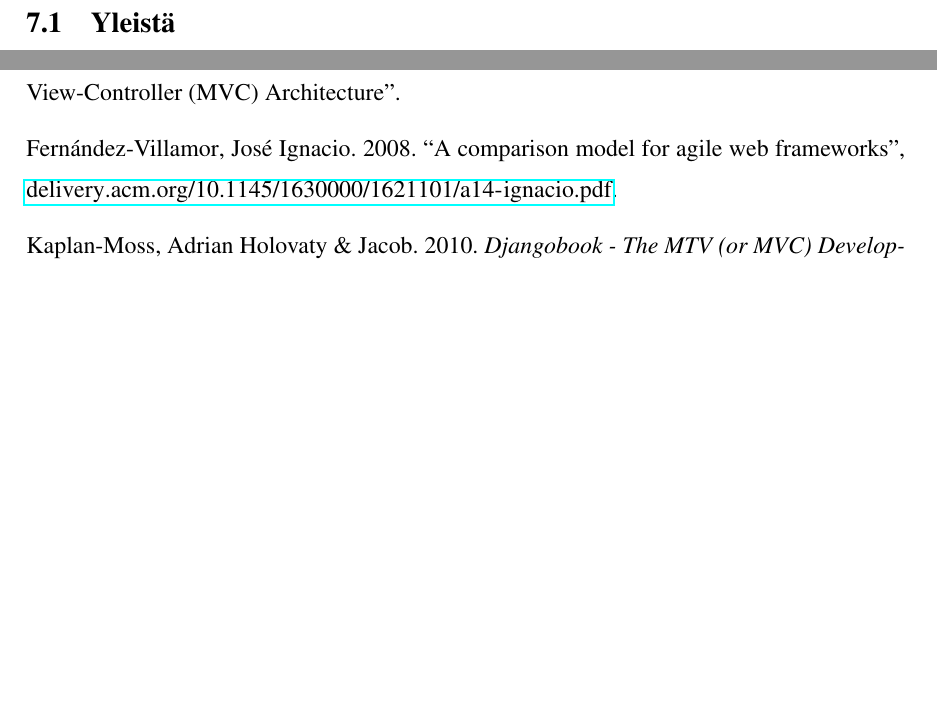
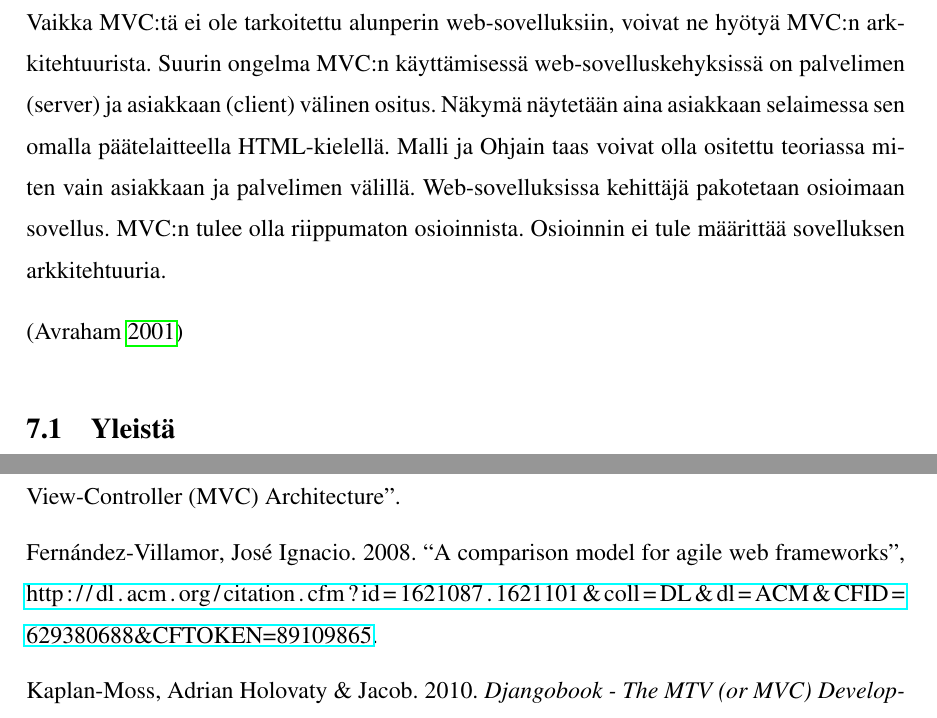
Before and after one commit to tojuhaka/master-thesis, a LaTeX thesis (thesis.tex, which reads thesis.bib): two parts of pages 29 and 34 of 35, joined at a grey line, cut at the place of the change, the shorter picture padded with empty space. Compiled offline with pdfLaTeX.

Commit message:
Avraham Leff used

```diff
--- a/thesis.bib
+++ b/thesis.bib
@@ -159,7 +159,7 @@
   author =       {José Ignacio Fernández-Villamor},
   title =        {A comparison model for agile web frameworks},
   date =         {2008},
-  url =          {delivery.acm.org/10.1145/1630000/1621101/a14-ignacio.pdf}
+  url =          {http://dl.acm.org/citation.cfm?id=1621087.1621101&coll=DL&dl=ACM&CFID=629380688&CFTOKEN=89109865}
 }
 
 @article{vosloo,
--- a/thesis.tex
+++ b/thesis.tex
@@ -600,6 +600,10 @@ Flask on mikro-sovelluskehys (micro-framework), jossa sovelluskehyksen lähdekoo
 \section{Plone}
 
 \chapter{MVC:n toteutus web-sovelluskehyksissä}
+Vaikka MVC:tä ei ole tarkoitettu alunperin web-sovelluksiin, voivat ne hyötyä MVC:n arkkitehtuurista. Suurin ongelma MVC:n käyttämisessä web-sovelluskehyksissä on palvelimen (server) ja asiakkaan (client) välinen ositus. Näkymä näytetään aina asiakkaan selaimessa sen omalla päätelaitteella HTML-kielellä. Malli ja Ohjain taas voivat olla ositettu teoriassa miten vain asiakkaan ja palvelimen välillä. Web-sovelluksissa kehittäjä pakotetaan osioimaan sovellus. MVC:n tulee olla riippumaton osioinnista. Osioinnin ei tule määrittää sovelluksen arkkitehtuuria.
+
+\parencite{ibm_watson}
+
 \section{Yleistä}
 \section{Pyramid}
 Pyramid väittää olevansa mvc-kehys
```
Also changed, not shown: thesis.pdf, 1 other file.
